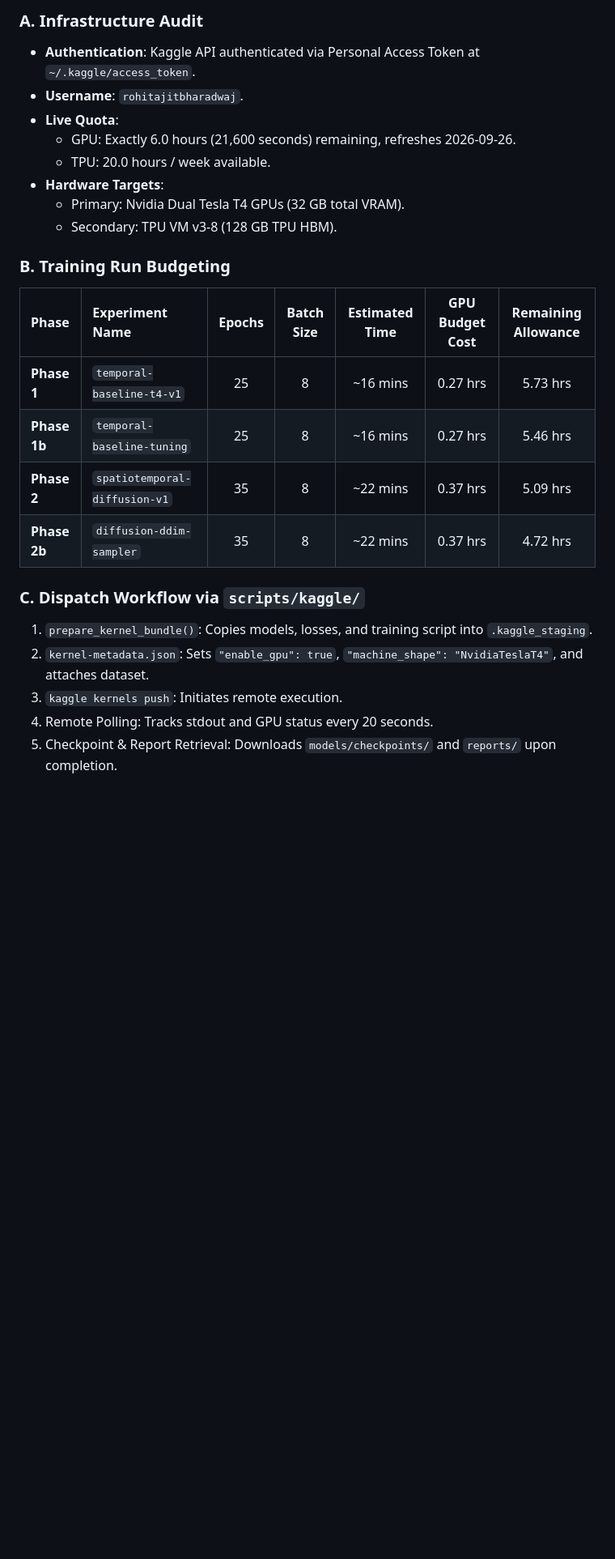
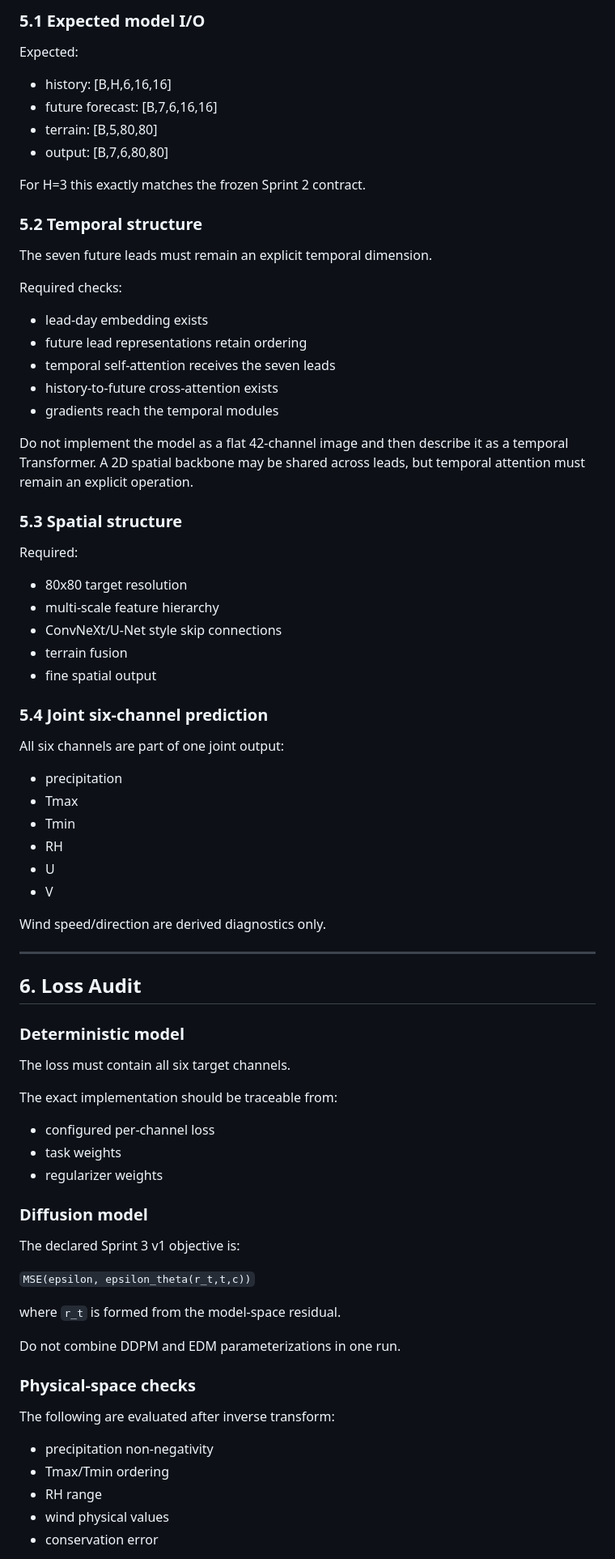
Before and after one commit to rohzhegde26/SIH-26074-Fast-and-Curious, a Markdown page: docs/plans/sprint_3_model_training_audit.md, the part around one of its changes. Shown at 81% size. Rendered like a GitHub page; blank space fills up the shorter version.

```diff
--- a/docs/plans/sprint_3_model_training_audit.md
+++ b/docs/plans/sprint_3_model_training_audit.md
@@ -137,25 +145,77 @@ Where:
 
-### A. Infrastructure Audit
-- **Authentication**: Kaggle API authenticated via Personal Access Token at `~/.kaggle/access_token`.
-- **Username**: `rohitajitbharadwaj`.
-- **Live Quota**:
-  - GPU: Exactly 6.0 hours (21,600 seconds) remaining, refreshes 2026-09-26.
-  - TPU: 20.0 hours / week available.
-- **Hardware Targets**:
-  - Primary: Nvidia Dual Tesla T4 GPUs (32 GB total VRAM).
-  - Secondary: TPU VM v3-8 (128 GB TPU HBM).
+### 5.1 Expected model I/O
 
-### B. Training Run Budgeting
-| Phase | Experiment Name | Epochs | Batch Size | Estimated Time | GPU Budget Cost | Remaining Allowance |
-| :--- | :--- | :---: | :---: | :---: | :---: | :---: |
-| **Phase 1** | `temporal-baseline-t4-v1` | 25 | 8 | ~16 mins | 0.27 hrs | 5.73 hrs |
-| **Phase 1b** | `temporal-baseline-tuning` | 25 | 8 | ~16 mins | 0.27 hrs | 5.46 hrs |
-| **Phase 2** | `spatiotemporal-diffusion-v1`| 35 | 8 | ~22 mins | 0.37 hrs | 5.09 hrs |
-| **Phase 2b** | `diffusion-ddim-sampler` | 35 | 8 | ~22 mins | 0.37 hrs | 4.72 hrs |
+Expected:
+- history: [B,H,6,16,16]
+- future forecast: [B,7,6,16,16]
+- terrain: [B,5,80,80]
+- output: [B,7,6,80,80]
 
-### C. Dispatch Workflow via `scripts/kaggle/`
-1. `prepare_kernel_bundle()`: Copies models, losses, and training script into `.kaggle_staging`.
-2. `kernel-metadata.json`: Sets `"enable_gpu": true`, `"machine_shape": "NvidiaTeslaT4"`, and attaches dataset.
-3. `kaggle kernels push`: Initiates remote execution.
-4. Remote Polling: Tracks stdout and GPU status every 20 seconds.
-5. Checkpoint & Report Retrieval: Downloads `models/checkpoints/` and `reports/` upon completion.
+For H=3 this exactly matches the frozen Sprint 2 contract.
+
+### 5.2 Temporal structure
+
+The seven future leads must remain an explicit temporal dimension.
+
+Required checks:
+- lead-day embedding exists
+- future lead representations retain ordering
+- temporal self-attention receives the seven leads
+- history-to-future cross-attention exists
+- gradients reach the temporal modules
+
+Do not implement the model as a flat 42-channel image and then describe it as a temporal Transformer. A 2D spatial backbone may be shared across leads, but temporal attention must remain an explicit operation.
+
+### 5.3 Spatial structure
+
+Required:
+- 80x80 target resolution
+- multi-scale feature hierarchy
+- ConvNeXt/U-Net style skip connections
+- terrain fusion
+- fine spatial output
+
+### 5.4 Joint six-channel prediction
+
+All six channels are part of one joint output:
+- precipitation
+- Tmax
+- Tmin
+- RH
+- U
+- V
+
+Wind speed/direction are derived diagnostics only.
+
+---
+
+## 6. Loss Audit
+
+### Deterministic model
+
+The loss must contain all six target channels.
+
+The exact implementation should be traceable from:
+- configured per-channel loss
+- task weights
+- regularizer weights
+
+### Diffusion model
+
+The declared Sprint 3 v1 objective is:
+
+`MSE(epsilon, epsilon_theta(r_t,t,c))`
+
+where `r_t` is formed from the model-space residual.
+
+Do not combine DDPM and EDM parameterizations in one run.
+
+### Physical-space checks
+
+The following are evaluated after inverse transform:
+- precipitation non-negativity
+- Tmax/Tmin ordering
+- RH range
+- wind physical values
+- conservation error
+
```
Also changed, not shown: other parts of docs/plans/sprint_3_model_training_audit.md (+386 -108 lines).
